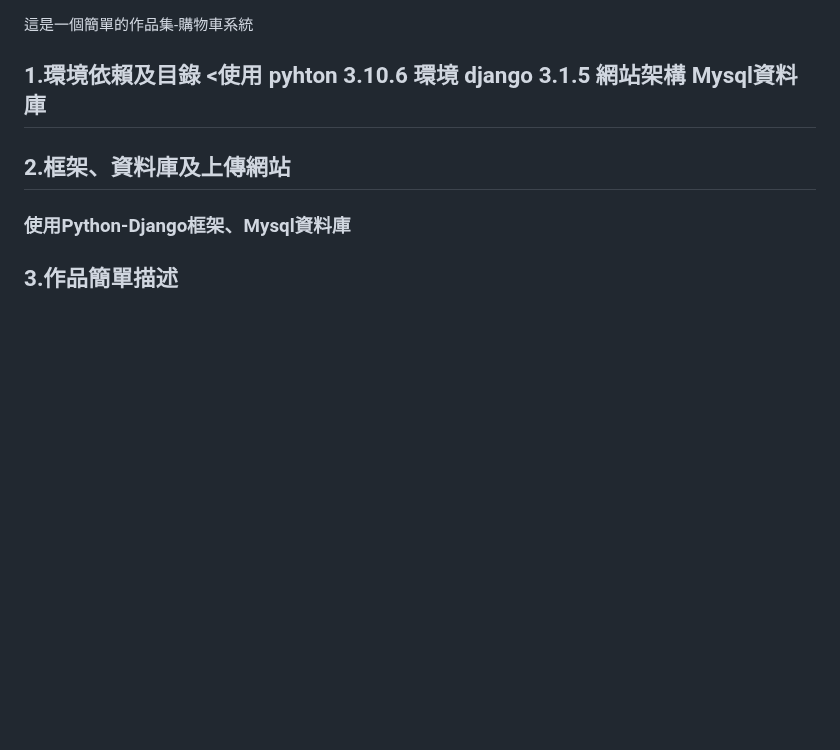
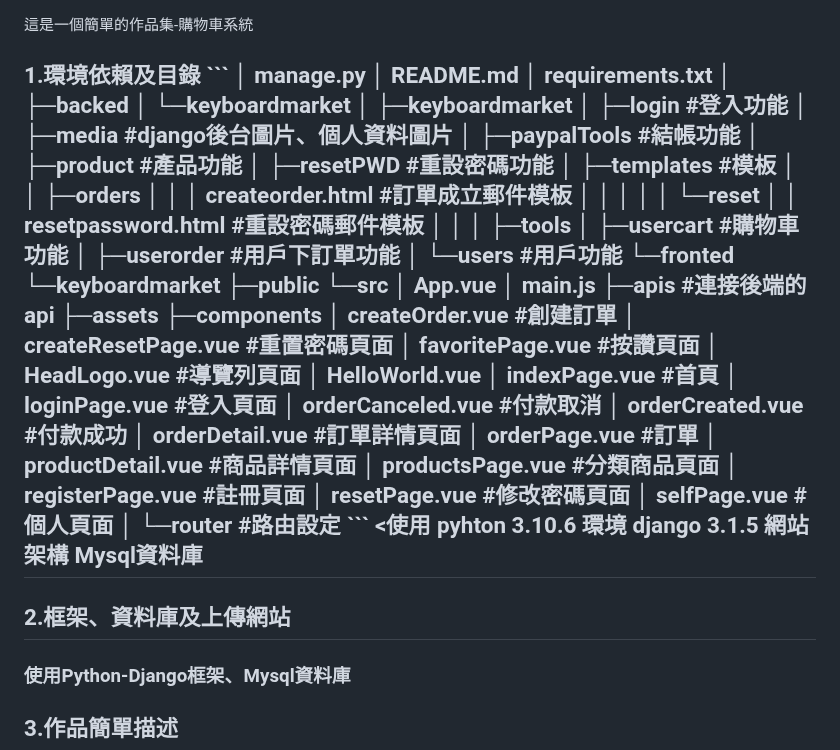
Before and after one commit to hellonaaaa/Keyboardmarket_hello, a Markdown page: README.md, the part around the change. GitHub-like rendering; blank space fills up the shorter version.

````diff
--- a/README.md
+++ b/README.md
@@ -1,5 +1,57 @@
 這是一個簡單的作品集-購物車系統
 <h2>1.環境依賴及目錄
+```
+│  manage.py
+│  README.md
+│  requirements.txt
+│
+├─backed
+│  └─keyboardmarket
+│      ├─keyboardmarket
+│      ├─login                      	#登入功能
+│      ├─media                      	#django後台圖片、個人資料圖片
+│      ├─paypalTools  		   	#結帳功能
+│      ├─product                    	#產品功能
+│      ├─resetPWD                   	#重設密碼功能
+│      ├─templates                  	#模板
+│      │  ├─orders
+│      │  │      createorder.html  	#訂單成立郵件模板
+│      │  │
+│      │  └─reset
+│      │          resetpassword.html 	#重設密碼郵件模板
+│      │
+│      ├─tools
+│      ├─usercart                   	#購物車功能
+│      ├─userorder                  	#用戶下訂單功能
+│      └─users                      	#用戶功能
+└─fronted
+    └─keyboardmarket
+        ├─public
+        └─src
+            │  App.vue
+            │  main.js
+            ├─apis  				#連接後端的api
+            ├─assets
+            ├─components
+            │      createOrder.vue		#創建訂單
+            │      createResetPage.vue	#重置密碼頁面
+            │      favoritePage.vue	#按讚頁面
+            │      HeadLogo.vue		#導覽列頁面
+            │      HelloWorld.vue
+            │      indexPage.vue		#首頁
+            │      loginPage.vue		#登入頁面
+            │      orderCanceled.vue	#付款取消
+            │      orderCreated.vue	#付款成功
+            │      orderDetail.vue		#訂單詳情頁面
+            │      orderPage.vue		#訂單
+            │      productDetail.vue	#商品詳情頁面
+            │      productsPage.vue	#分類商品頁面
+            │      registerPage.vue	#註冊頁面
+            │      resetPage.vue		#修改密碼頁面
+            │      selfPage.vue		#個人頁面
+            │
+            └─router				#路由設定
+```
 <使用 pyhton 3.10.6 環境 django 3.1.5 網站架構 Mysql資料庫
 <h2>2.框架、資料庫及上傳網站
 <h3>使用Python-Django框架、Mysql資料庫
````
